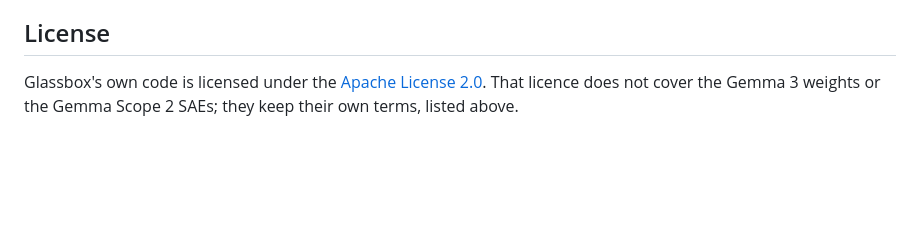
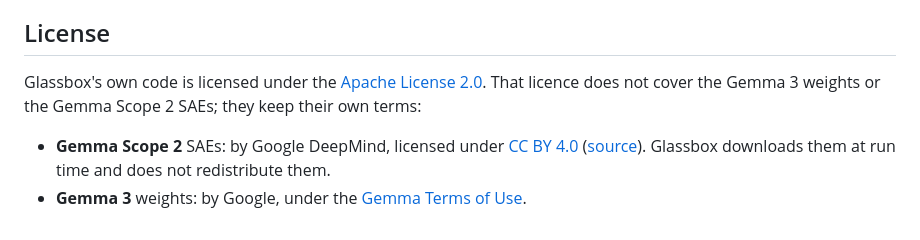
Before and after one commit to rjw-create/hack-or-treat-glassbox, a Markdown page: README.md, the part around the change. Drawn GitHub-style; blank space fills up the shorter version.

Commit message:
Credit Gemma Scope 2 (CC BY 4.0) in the README License section
Co-Authored-By: Claude Opus 5.5 <noreply@anthropic.com>

```diff
--- a/README.md
+++ b/README.md
@@ -162,4 +162,7 @@ What Glassbox does not do (yet):
 
 ## License
 
-Glassbox's own code is licensed under the [Apache License 2.0](LICENSE). That licence does not cover the Gemma 3 weights or the Gemma Scope 2 SAEs; they keep their own terms, listed above.
+Glassbox's own code is licensed under the [Apache License 2.0](LICENSE). That licence does not cover the Gemma 3 weights or the Gemma Scope 2 SAEs; they keep their own terms:
+
+- **Gemma Scope 2** SAEs: by Google DeepMind, licensed under [CC BY 4.0](https://creativecommons.org/licenses/by/4.0/) ([source](https://huggingface.co/google/gemma-scope-2)). Glassbox downloads them at run time and does not redistribute them.
+- **Gemma 3** weights: by Google, under the [Gemma Terms of Use](https://ai.google.dev/gemma/terms).
```
